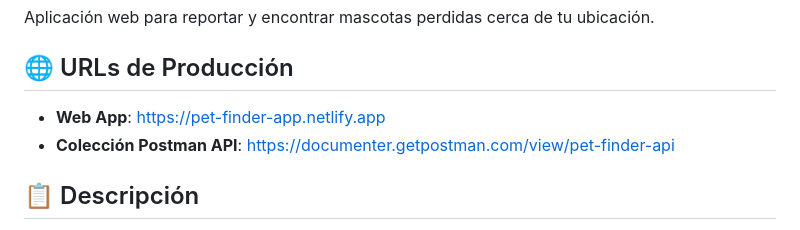
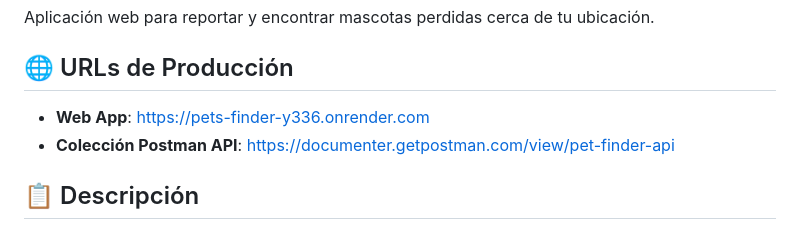
Before and after one commit to JorgeAA78/pets_finder, a Markdown page: README.md, the part around the change. GitHub-like rendering.

Commit message:
docs: update production URL

```diff
--- a/README.md
+++ b/README.md
@@ -4,7 +4,7 @@ Aplicación web para reportar y encontrar mascotas perdidas cerca de tu ubicaci
 
 ## 🌐 URLs de Producción
 
-- **Web App**: [https://pet-finder-app.netlify.app](https://pet-finder-app.netlify.app)
+- **Web App**: [https://pets-finder-y336.onrender.com](https://pets-finder-y336.onrender.com)
 - **Colección Postman API**: [https://documenter.getpostman.com/view/pet-finder-api](https://documenter.getpostman.com/view/pet-finder-api)
 
 ## 📋 Descripción
```
